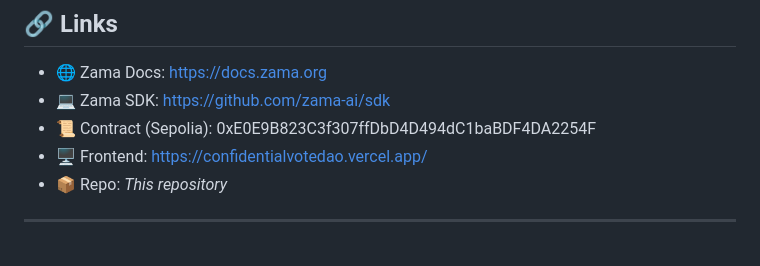
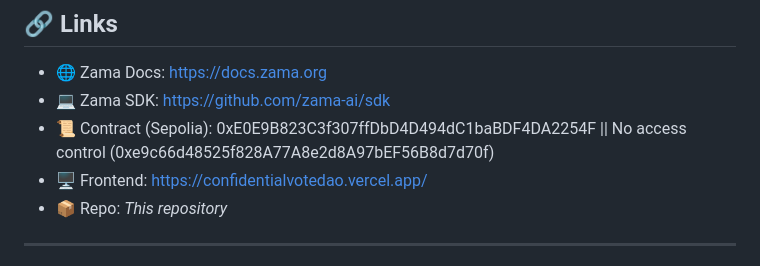
Before and after one commit to Emmanuel-webDev/Zama_Buidl, a Markdown page: Readme.md, the part around the change. Rendered like a GitHub page.

Commit message:
Update Sepolia contract address for no access control
Added access control information to Sepolia contract link.

```diff
--- a/Readme.md
+++ b/Readme.md
@@ -227,7 +227,7 @@ Make sure:
 
 - 🌐 Zama Docs: https://docs.zama.org
 - 💻 Zama SDK: https://github.com/zama-ai/sdk
-- 📜 Contract (Sepolia): 0xE0E9B823C3f307ffDbD4D494dC1baBDF4DA2254F
+- 📜 Contract (Sepolia): 0xE0E9B823C3f307ffDbD4D494dC1baBDF4DA2254F || No access control (0xe9c66d48525f828A77A8e2d8A97bEF56B8d7d70f)
 - 🖥️ Frontend: https://confidentialvotedao.vercel.app/
 - 📦 Repo: *This repository*
 
```
